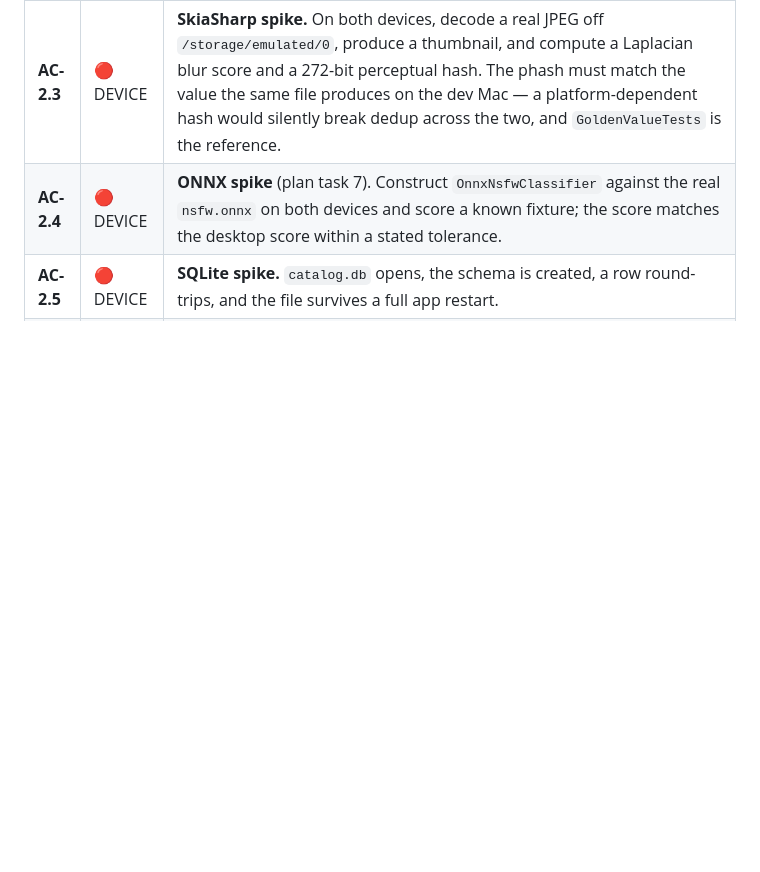
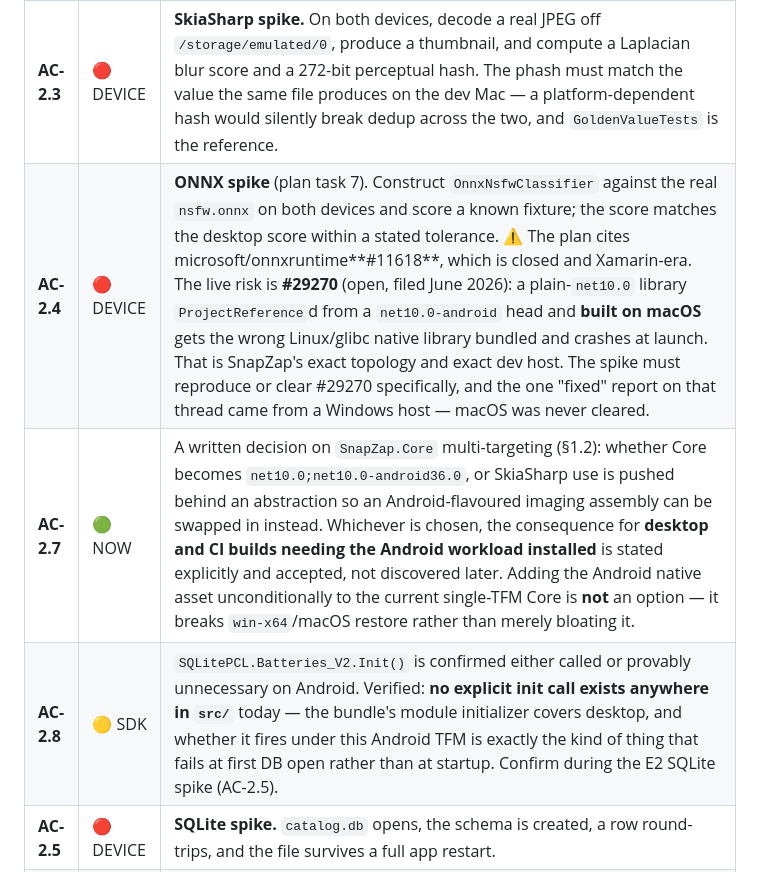
Before and after one commit to ragde085/SnapZap, a Markdown page: docs/ANDROID-PORT-ACS.md, the part around one of its changes. Rendered like a GitHub page; blank space fills up the shorter version.

```diff
--- a/docs/ANDROID-PORT-ACS.md
+++ b/docs/ANDROID-PORT-ACS.md
@@ -135,7 +151,9 @@ none noted in the plan:
 | **AC-2.1** | 🟢 NOW | A written audit of every native-backed `PackageReference` in `SnapZap.Core` — SkiaSharp, `Microsoft.ML.OnnxRuntime`, `SQLitePCLRaw.bundle_e_sqlite3` — recording for each: whether an Android-supporting package exists at (or compatible with) the pinned version, the exact package id to add, the supported ABIs, and the license. Sources cited. Output: `docs/ANDROID-DEPS-AUDIT.md`. |
 | **AC-2.2** | 🟢 NOW | The audit states explicitly whether `SkiaSharp.NativeAssets.Android` at `4.150.1` exists and whether adding it to `SnapZap.Core` affects the existing macOS/Win32 publish size or asset set. |
 | **AC-2.3** | 🔴 DEVICE | **SkiaSharp spike.** On both devices, decode a real JPEG off `/storage/emulated/0`, produce a thumbnail, and compute a Laplacian blur score and a 272-bit perceptual hash. The phash must match the value the same file produces on the dev Mac — a platform-dependent hash would silently break dedup across the two, and `GoldenValueTests` is the reference. |
-| **AC-2.4** | 🔴 DEVICE | **ONNX spike** (plan task 7). Construct `OnnxNsfwClassifier` against the real `nsfw.onnx` on both devices and score a known fixture; the score matches the desktop score within a stated tolerance. |
+| **AC-2.4** | 🔴 DEVICE | **ONNX spike** (plan task 7). Construct `OnnxNsfwClassifier` against the real `nsfw.onnx` on both devices and score a known fixture; the score matches the desktop score within a stated tolerance. ⚠ The plan cites microsoft/onnxruntime**#11618**, which is closed and Xamarin-era. The live risk is **#29270** (open, filed June 2026): a plain-`net10.0` library `ProjectReference`d from a `net10.0-android` head and **built on macOS** gets the wrong Linux/glibc native library bundled and crashes at launch. That is SnapZap's exact topology and exact dev host. The spike must reproduce or clear #29270 specifically, and the one "fixed" report on that thread came from a Windows host — macOS was never cleared. |
+| **AC-2.7** | 🟢 NOW | A written decision on `SnapZap.Core` multi-targeting (§1.2): whether Core becomes `net10.0;net10.0-android36.0`, or SkiaSharp use is pushed behind an abstraction so an Android-flavoured imaging assembly can be swapped in instead. Whichever is chosen, the consequence for **desktop and CI builds needing the Android workload installed** is stated explicitly and accepted, not discovered later. Adding the Android native asset unconditionally to the current single-TFM Core is **not** an option — it breaks `win-x64`/macOS restore rather than merely bloating it. |
+| **AC-2.8** | 🟡 SDK | `SQLitePCL.Batteries_V2.Init()` is confirmed either called or provably unnecessary on Android. Verified: **no explicit init call exists anywhere in `src/`** today — the bundle's module initializer covers desktop, and whether it fires under this Android TFM is exactly the kind of thing that fails at first DB open rather than at startup. Confirm during the E2 SQLite spike (AC-2.5). |
 | **AC-2.5** | 🔴 DEVICE | **SQLite spike.** `catalog.db` opens, the schema is created, a row round-trips, and the file survives a full app restart. |
 | **AC-2.6** | 🟡 SDK | Each of AC-2.3/2.4/2.5 has an independently recorded outcome. Per the plan, an ONNX failure degrades NSFW scoring gracefully and does not block the port; a **SkiaSharp or SQLite failure is a v1 blocker** and must be escalated rather than worked around. |
 
```
Also changed, not shown: other parts of docs/ANDROID-PORT-ACS.md (+19 -3 lines), docs/ANDROID-DEPS-AUDIT.md (added, +541 -0 lines).
